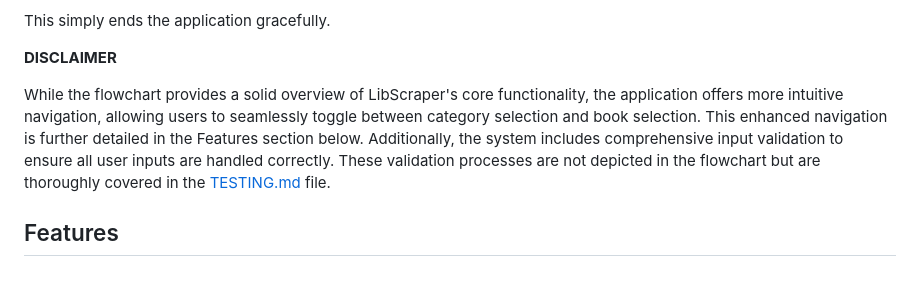
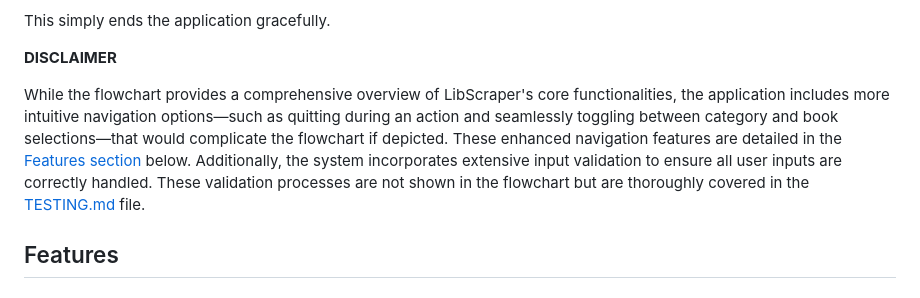
Before and after one commit to D0bledore/LibScraper, a Markdown page: README.md, the part around the change. GitHub-like rendering.

Commit message:
Update disclaimer message for accuracy

```diff
--- a/README.md
+++ b/README.md
@@ -34,7 +34,7 @@ This simply ends the application gracefully.
 
 **DISCLAIMER**
 
-While the flowchart provides a solid overview of LibScraper's core functionality, the application offers more intuitive navigation, allowing users to seamlessly toggle between category selection and book selection. This enhanced navigation is further detailed in the Features section below. Additionally, the system includes comprehensive input validation to ensure all user inputs are handled correctly. These validation processes are not depicted in the flowchart but are thoroughly covered in the [TESTING.md](TESTING.md) file.
+While the flowchart provides a comprehensive overview of LibScraper's core functionalities, the application includes more intuitive navigation options—such as quitting during an action and seamlessly toggling between category and book selections—that would complicate the flowchart if depicted. These enhanced navigation features are detailed in the [Features section](#features) below. Additionally, the system incorporates extensive input validation to ensure all user inputs are correctly handled. These validation processes are not shown in the flowchart but are thoroughly covered in the [TESTING.md](TESTING.md) file.
 
 ## Features
 
```
